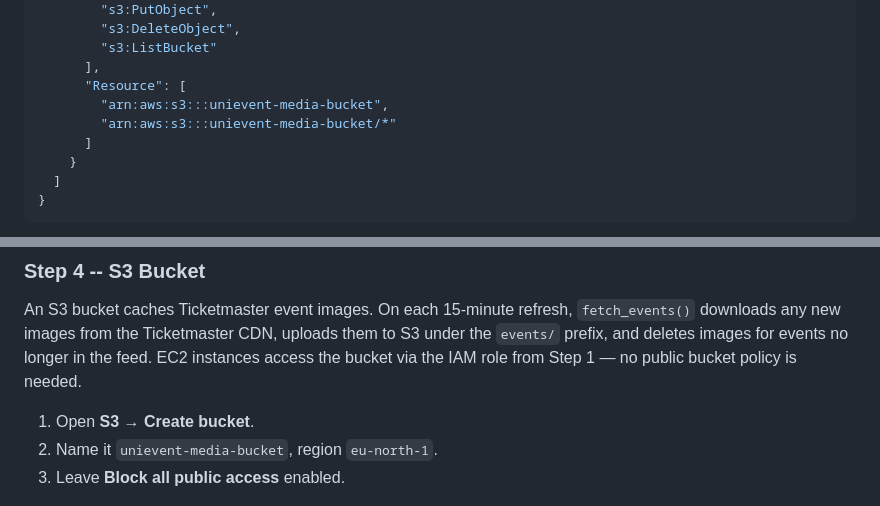
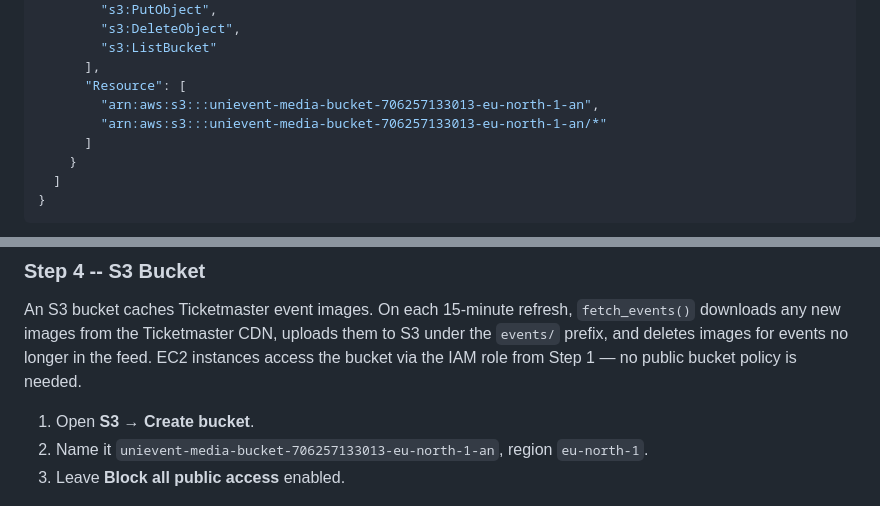
Before and after one commit to MSaeedShaikh/Assignment1_AWS_CE, a Markdown page: README.md, 2 parts joined by grey strips. Rendered like a GitHub page.

```diff
--- a/README.md
+++ b/README.md
@@ -117,8 +117,8 @@ Create a dedicated IAM role so EC2 instances can access S3 without embedding cre
         "s3:ListBucket"
       ],
       "Resource": [
-        "arn:aws:s3:::unievent-media-bucket",
-        "arn:aws:s3:::unievent-media-bucket/*"
+        "arn:aws:s3:::unievent-media-bucket-706257133013-eu-north-1-an",
+        "arn:aws:s3:::unievent-media-bucket-706257133013-eu-north-1-an/*"
       ]
     }
   ]
@@ -196,7 +196,7 @@ Two security groups are chained so that EC2 instances only accept traffic origin
 An S3 bucket caches Ticketmaster event images. On each 15-minute refresh, `fetch_events()` downloads any new images from the Ticketmaster CDN, uploads them to S3 under the `events/` prefix, and deletes images for events no longer in the feed. EC2 instances access the bucket via the IAM role from Step 1 — no public bucket policy is needed.
 
 1. Open **S3 → Create bucket**.
-2. Name it `unievent-media-bucket`, region `eu-north-1`.
+2. Name it `unievent-media-bucket-706257133013-eu-north-1-an`, region `eu-north-1`.
 3. Leave **Block all public access** enabled.
 
 ![S3 Bucket](docs/screenshots/10-s3-bucket.png)
```
Also changed, not shown: docs/iam.md (+5 -5 lines).
